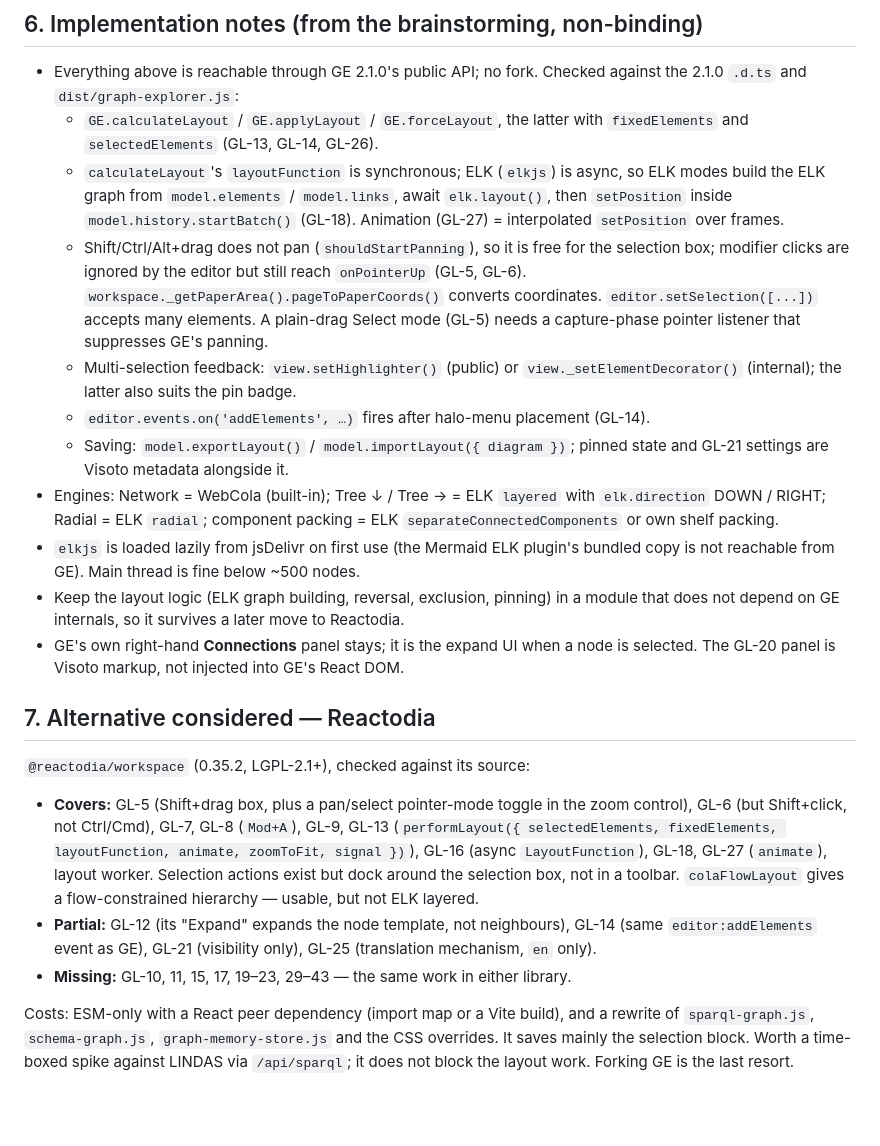
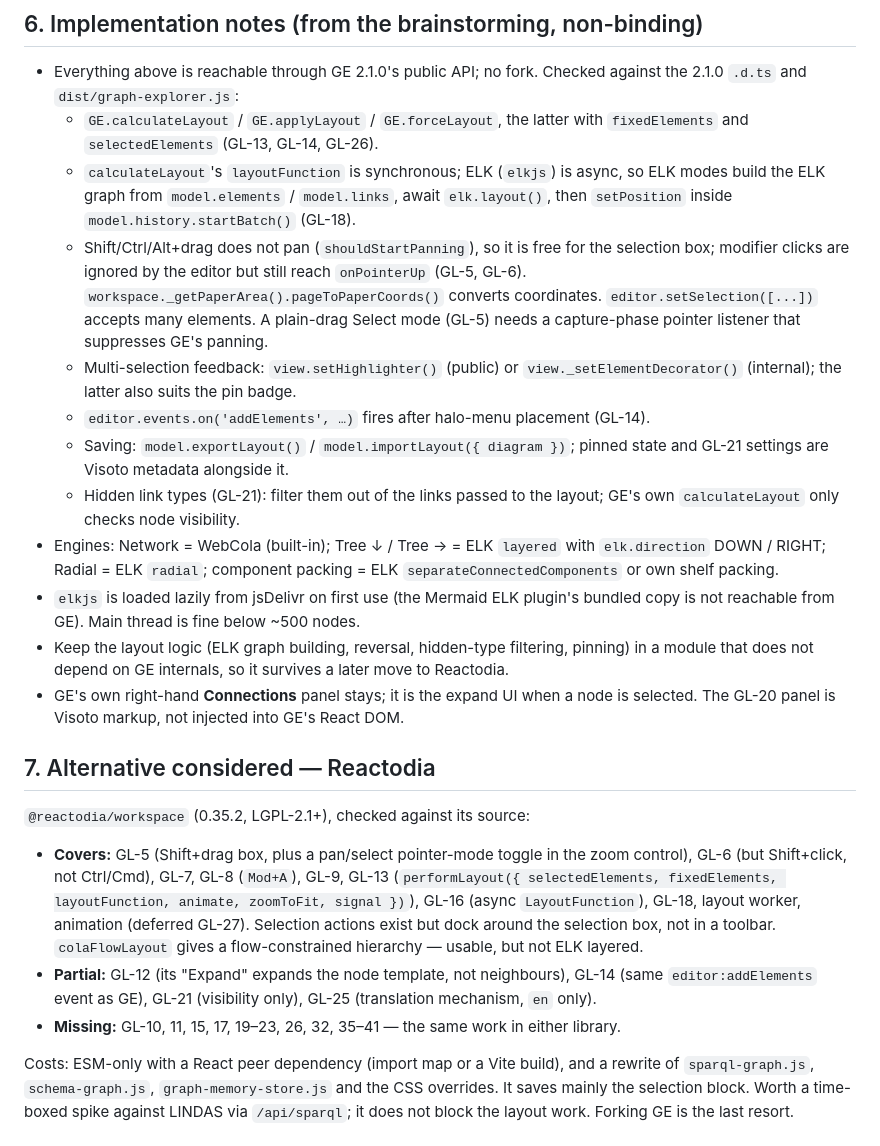
Before and after one commit to pdacton/visoto, a Markdown page: .project/todo/graph-layout.md, the part around one of its changes. GitHub-like rendering; blank space fills up the shorter version.

```diff
--- a/.project/todo/graph-layout.md
+++ b/.project/todo/graph-layout.md
@@ -215,7 +203,7 @@ exclude it per diagram via GL-21.
   - `calculateLayout`'s `layoutFunction` is synchronous; ELK (`elkjs`) is async,
     so ELK modes build the ELK graph from `model.elements` / `model.links`, await
     `elk.layout()`, then `setPosition` inside `model.history.startBatch()`
-    (GL-18). Animation (GL-27) = interpolated `setPosition` over frames.
+    (GL-18).
   - Shift/Ctrl/Alt+drag does not pan (`shouldStartPanning`), so it is free for the
     selection box; modifier clicks are ignored by the editor but still reach
     `onPointerUp` (GL-5, GL-6). `workspace._getPaperArea().pageToPaperCoords()`
@@ -227,12 +215,15 @@ exclude it per diagram via GL-21.
   - `editor.events.on('addElements', …)` fires after halo-menu placement (GL-14).
   - Saving: `model.exportLayout()` / `model.importLayout({ diagram })`; pinned
     state and GL-21 settings are Visoto metadata alongside it.
+  - Hidden link types (GL-21): filter them out of the links passed to the layout;
+    GE's own `calculateLayout` only checks node visibility.
 - Engines: Network = WebCola (built-in); Tree ↓ / Tree → = ELK `layered` with
   `elk.direction` DOWN / RIGHT; Radial = ELK `radial`; component packing =
   ELK `separateConnectedComponents` or own shelf packing.
 - `elkjs` is loaded lazily from jsDelivr on first use (the Mermaid ELK plugin's
   bundled copy is not reachable from GE). Main thread is fine below ~500 nodes.
-- Keep the layout logic (ELK graph building, reversal, exclusion, pinning) in a
+- Keep the layout logic (ELK graph building, reversal, hidden-type filtering,
+  pinning) in a
   module that does not depend on GE internals, so it survives a later move to
   Reactodia.
 - GE's own right-hand **Connections** panel stays; it is the expand UI when a node
@@ -245,14 +236,15 @@ exclude it per diagram via GL-21.
 - **Covers:** GL-5 (Shift+drag box, plus a pan/select pointer-mode toggle in the
   zoom control), GL-6 (but Shift+click, not Ctrl/Cmd), GL-7, GL-8 (`Mod+A`),
   GL-9, GL-13 (`performLayout({ selectedElements, fixedElements, layoutFunction,
-  animate, zoomToFit, signal })`), GL-16 (async `LayoutFunction`), GL-18, GL-27
-  (`animate`), layout worker. Selection actions exist but dock around the
+  animate, zoomToFit, signal })`), GL-16 (async `LayoutFunction`), GL-18, layout
+  worker, animation (deferred GL-27). Selection actions exist but dock around the
   selection box, not in a toolbar. `colaFlowLayout` gives a flow-constrained
   hierarchy — usable, but not ELK layered.
 - **Partial:** GL-12 (its "Expand" expands the node template, not neighbours),
   GL-14 (same `editor:addElements` event as GE), GL-21 (visibility only), GL-25
   (translation mechanism, `en` only).
-- **Missing:** GL-10, 11, 15, 17, 19–23, 29–43 — the same work in either library.
+- **Missing:** GL-10, 11, 15, 17, 19–23, 26, 32, 35–41 — the same work in either
+  library.
 
 Costs: ESM-only with a React peer dependency (import map or a Vite build), and a
 rewrite of `sparql-graph.js`, `schema-graph.js`, `graph-memory-store.js` and the
```
Also changed, not shown: other parts of .project/todo/graph-layout.md (+42 -54 lines), .project/todo/graph-later.md (added, +17 -0 lines).
